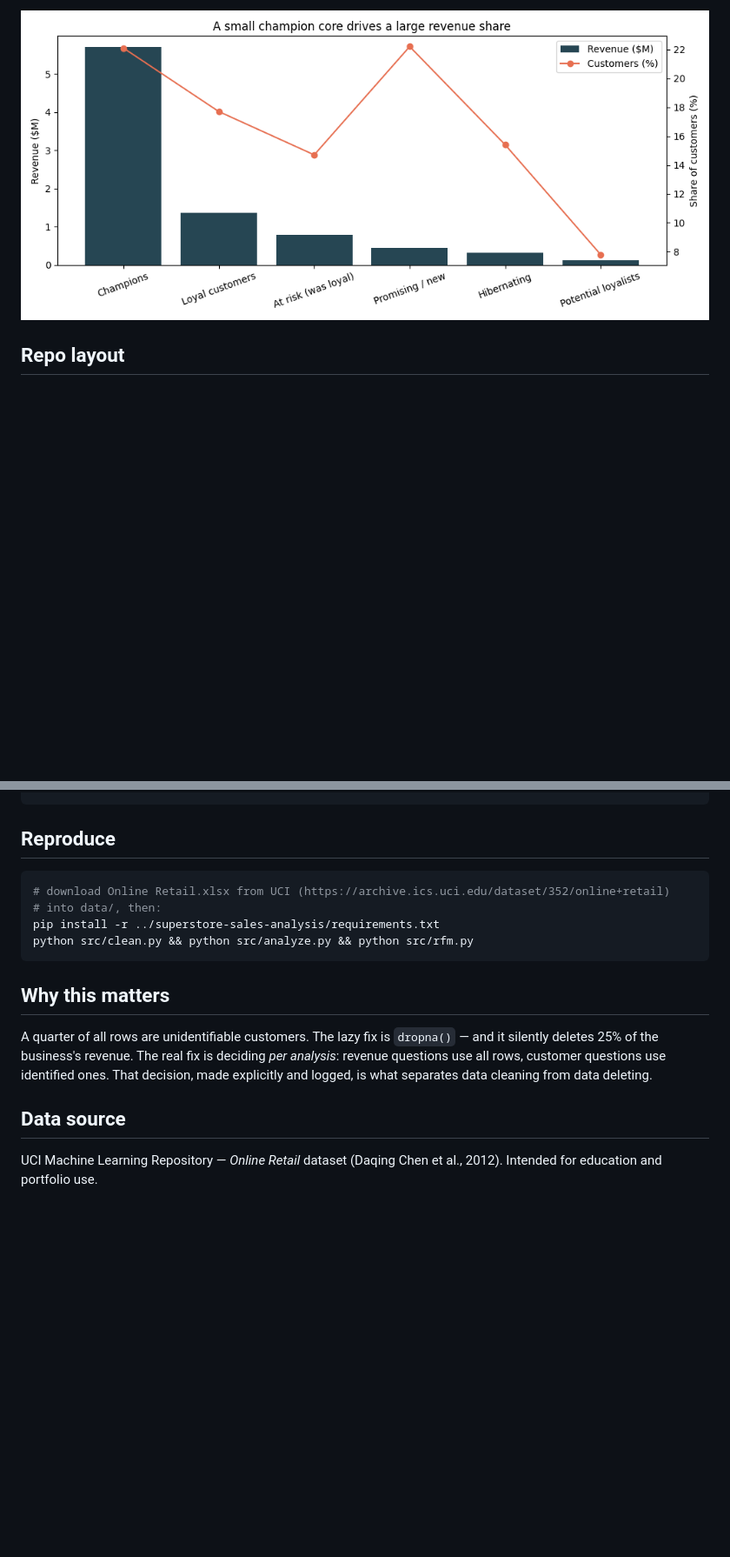
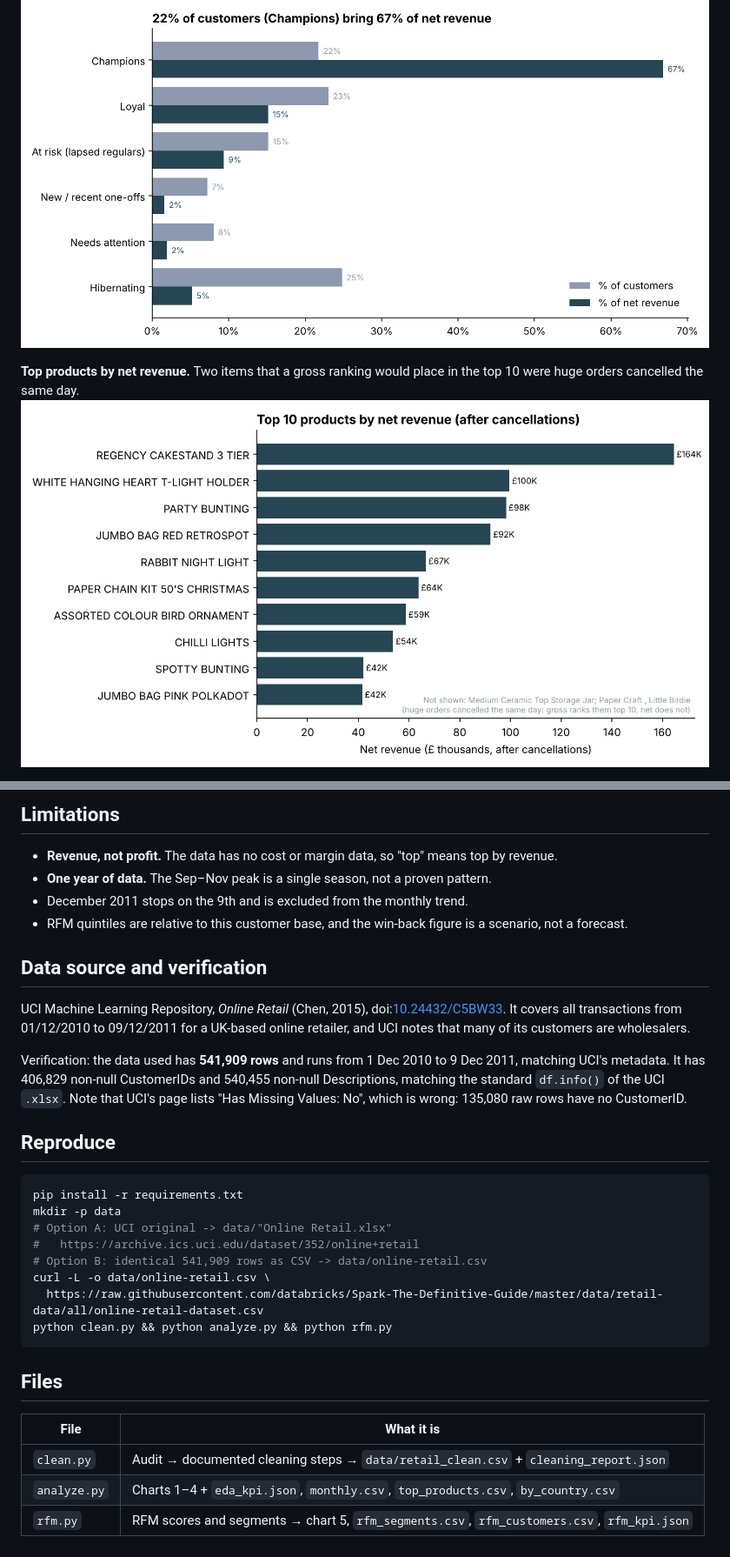
Before and after one commit to fritzbriones/online-retail-data-quality-rfm, a Markdown page: README.md, 2 parts joined by grey strips. Shown at 87% size. Drawn GitHub-style; pictures changed too: 2_top_products.png, 5_rfm_segments.png; blank space fills up the shorter version.

````diff
--- a/README.md
+++ b/README.md
@@ -59,4 +34,5 @@ recoverable revenue pool.
 ![](5_rfm_segments.png)
 
-## Repo layout
+**Top products by net revenue.** Two items that a gross ranking would place in the top 10 were huge orders cancelled the same day.
+![](2_top_products.png)
 
@@ -78,22 +75,35 @@ recoverable revenue pool.
+## Limitations
+
+- **Revenue, not profit.** The data has no cost or margin data, so "top" means top by revenue.
+- **One year of data.** The Sep–Nov peak is a single season, not a proven pattern.
+- December 2011 stops on the 9th and is excluded from the monthly trend.
+- RFM quintiles are relative to this customer base, and the win-back figure is a scenario, not a forecast.
+
+## Data source and verification
+
+UCI Machine Learning Repository, *Online Retail* (Chen, 2015), doi:[10.24432/C5BW33](https://doi.org/10.24432/C5BW33).
+It covers all transactions from 01/12/2010 to 09/12/2011 for a UK-based online retailer, and UCI notes that many of its customers are wholesalers.
+
+Verification: the data used has **541,909 rows** and runs from 1 Dec 2010 to 9 Dec 2011, matching UCI's metadata. It has 406,829 non-null CustomerIDs and 540,455 non-null Descriptions, matching the standard `df.info()` of the UCI `.xlsx`.
+Note that UCI's page lists "Has Missing Values: No", which is wrong: 135,080 raw rows have no CustomerID.
 
 ## Reproduce
 
 ```bash
-# download Online Retail.xlsx from UCI (https://archive.ics.uci.edu/dataset/352/online+retail)
-# into data/, then:
-pip install -r ../superstore-sales-analysis/requirements.txt
-python src/clean.py && python src/analyze.py && python src/rfm.py
+pip install -r requirements.txt
+mkdir -p data
+# Option A: UCI original -> data/"Online Retail.xlsx"
+#   https://archive.ics.uci.edu/dataset/352/online+retail
+# Option B: identical 541,909 rows as CSV -> data/online-retail.csv
+curl -L -o data/online-retail.csv \
+  https://raw.githubusercontent.com/databricks/Spark-The-Definitive-Guide/master/data/retail-data/all/online-retail-dataset.csv
+python clean.py && python analyze.py && python rfm.py
 ```
 
-## Why this matters
+## Files
 
-A quarter of all rows are unidentifiable customers. The lazy fix is
-`dropna()` — and it silently deletes 25% of the business's revenue. The real
-fix is deciding *per analysis*: revenue questions use all rows, customer
-questions use identified ones. That decision, made explicitly and logged, is
-what separates data cleaning from data deleting.
-
-## Data source
-
-UCI Machine Learning Repository — *Online Retail* dataset (Daqing Chen et al.,
-2012). Intended for education and portfolio use.
+| File | What it is |
+|---|---|
+| `clean.py` | Audit → documented cleaning steps → `data/retail_clean.csv` + `cleaning_report.json` |
+| `analyze.py` | Charts 1–4 + `eda_kpi.json`, `monthly.csv`, `top_products.csv`, `by_country.csv` |
+| `rfm.py` | RFM scores and segments → chart 5, `rfm_segments.csv`, `rfm_customers.csv`, `rfm_kpi.json` |
````
Also changed, not shown: other parts of README.md (+59 -63 lines), 1_monthly_revenue.png, 3_revenue_by_country.png, 4_cleaning_audit.png (added), 4_raw_vs_clean.png (deleted), 13 other files.
